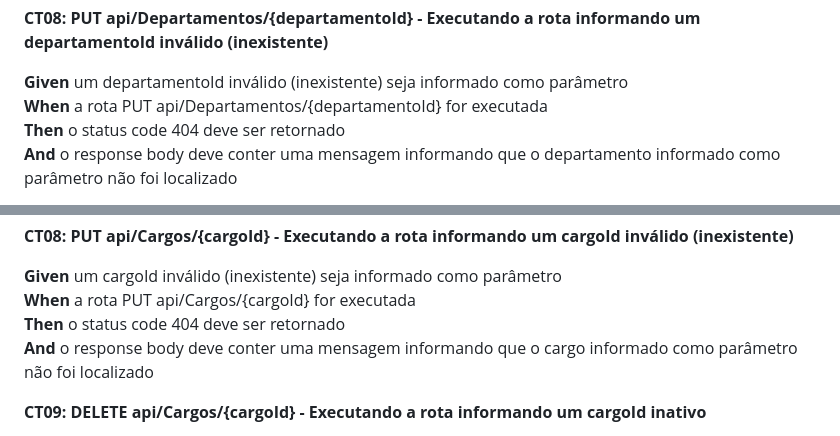
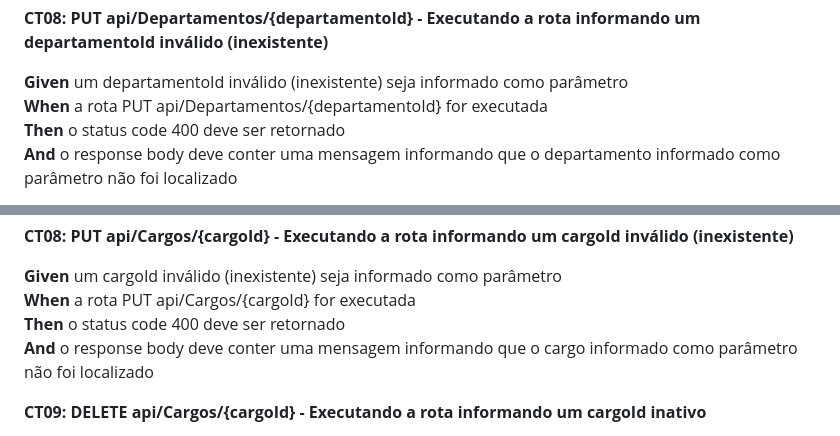
Before and after one commit to ICEI-PUC-Minas-PMV-ADS/pmv-ads-2023-1-e4-proj-apdist-t4-onpeople, a Markdown page: docs/08-Plano de Testes de Software.md, 2 parts joined by grey strips. Rendered like a GitHub page.

Commit message:
Ajustes nos cenários de testes

```diff
--- a/docs/08-Plano de Testes de Software.md
+++ b/docs/08-Plano de Testes de Software.md
@@ -57,7 +57,7 @@
 
 **Given** um departamentoId inválido (inexistente) seja informado como parâmetro <br/>
 **When** a rota PUT api/Departamentos/{departamentoId} for executada <br/>
-**Then** o status code 404 deve ser retornado <br/>
+**Then** o status code 400 deve ser retornado <br/>
 **And** o response body deve conter uma mensagem informando que o departamento informado como parâmetro não foi localizado
 
 **CT09: DELETE api/Departamentos/{departamentoId} - Executando a rota informando um departamentoId inativo**
@@ -145,7 +145,7 @@
 
 **Given** um cargoId inválido (inexistente) seja informado como parâmetro <br/>
 **When** a rota PUT api/Cargos/{cargoId} for executada <br/>
-**Then** o status code 404 deve ser retornado <br/>
+**Then** o status code 400 deve ser retornado <br/>
 **And** o response body deve conter uma mensagem informando que o cargo informado como parâmetro não foi localizado
 
 **CT09: DELETE api/Cargos/{cargoId} - Executando a rota informando um cargoId inativo**
```
Also changed, not shown: other parts of docs/08-Plano de Testes de Software.md (+2 -2 lines).
